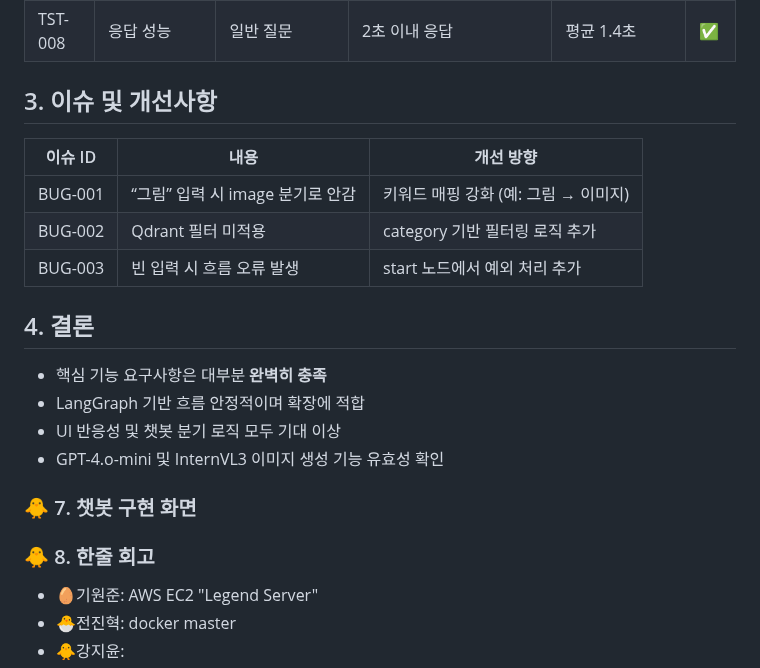
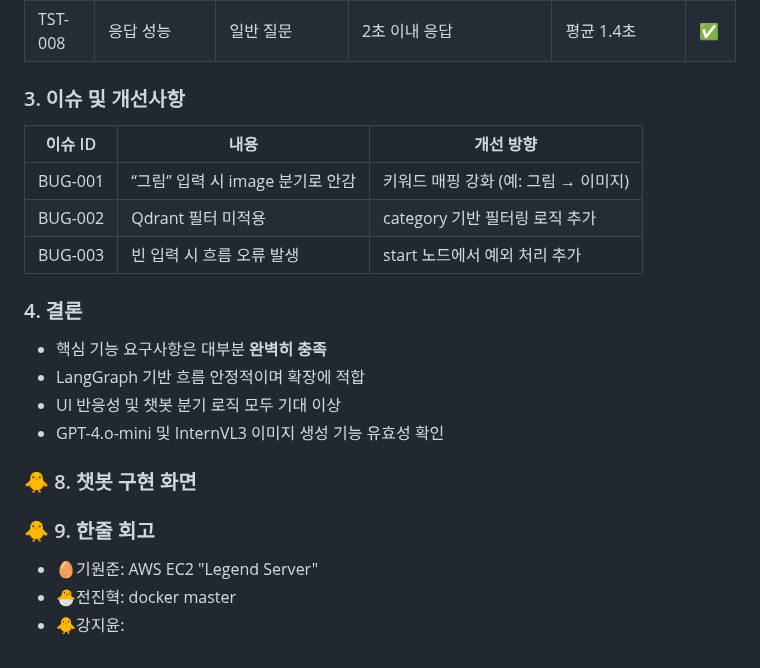
Before and after one commit to SKNETWORKS-FAMILY-AICAMP/SKN13-4th-3Team, a Markdown page: README.md, the part around one of its changes. GitHub-like rendering.

```diff
--- a/README.md
+++ b/README.md
@@ -336,7 +336,7 @@
 | TST-007   | 반응형 UI      | 모바일 화면 접속              | 화면 자동 조절                    | 부트스트랩 기반 반응형 적용 확인됨 | ✅   |
 | TST-008   | 응답 성능      | 일반 질문                     | 2초 이내 응답                     | 평균 1.4초                         | ✅   |
 
-## 3. 이슈 및 개선사항
+### 3. 이슈 및 개선사항
 
 | 이슈 ID | 내용                          | 개선 방향                          |
 |---------|-------------------------------|-------------------------------------|
@@ -344,7 +344,7 @@
 | BUG-002 | Qdrant 필터 미적용             | category 기반 필터링 로직 추가      |
 | BUG-003 | 빈 입력 시 흐름 오류 발생       | start 노드에서 예외 처리 추가       |
 
-## 4. 결론
+### 4. 결론
 
 - 핵심 기능 요구사항은 대부분 **완벽히 충족**
 - LangGraph 기반 흐름 안정적이며 확장에 적합
@@ -354,12 +354,12 @@
 
 
 
-### 🐥 7. 챗봇 구현 화면
+### 🐥 8. 챗봇 구현 화면
 
 
 
 
-### 🐥 8. 한줄 회고
+### 🐥 9. 한줄 회고
 
  - 🥚기원준: AWS EC2 "Legend Server"
  - 🐣전진혁: docker master
```
Also changed, not shown: other parts of README.md (+15 -15 lines).
